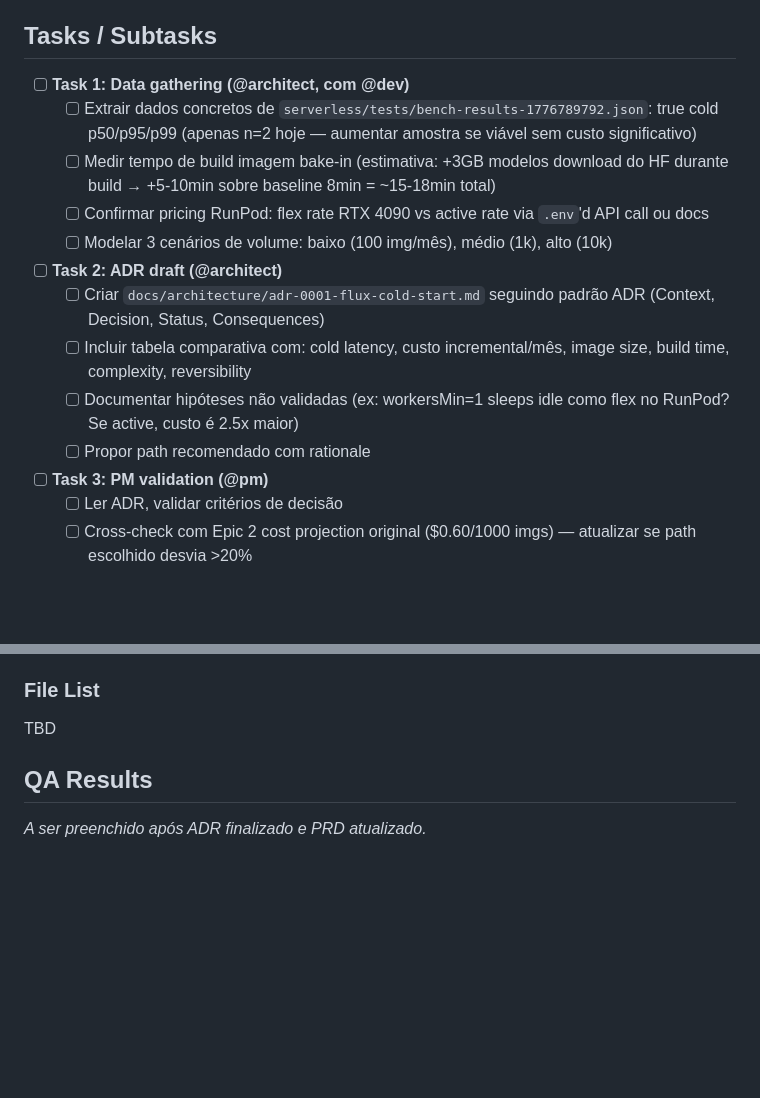
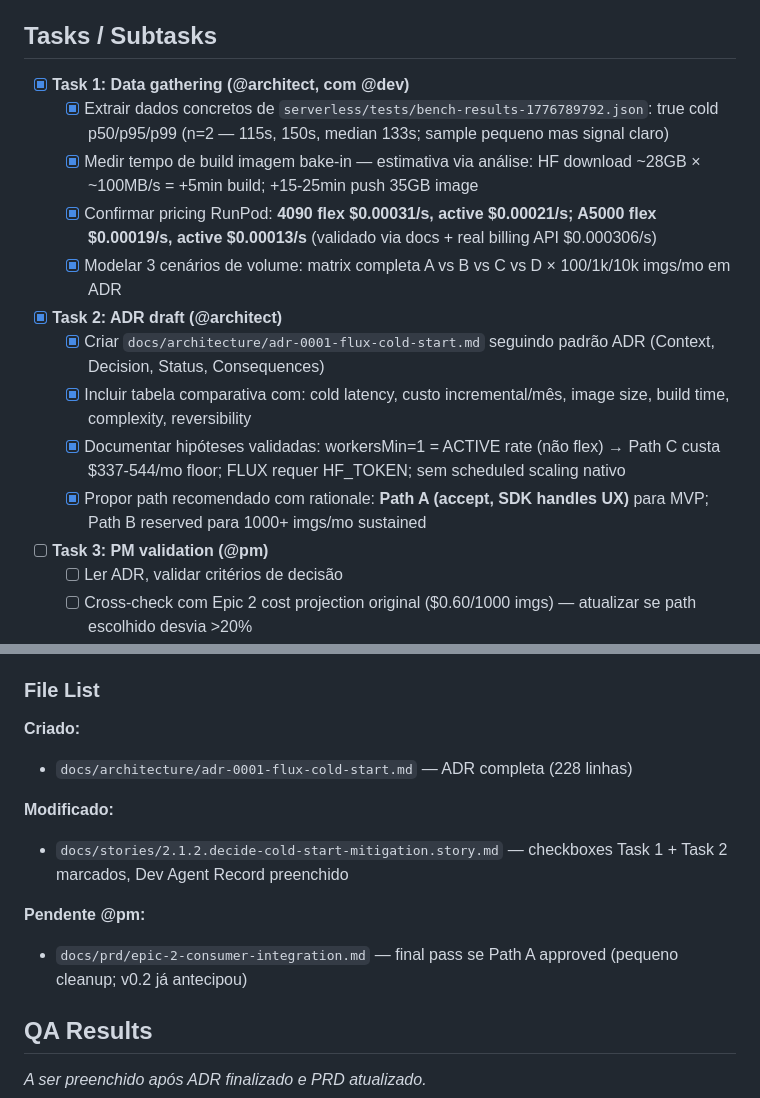
Before and after one commit to Jhonata-Matias/servegate, a Markdown page: docs/stories/2.1.2.decide-cold-start-mitigation.story.md, 2 parts joined by grey strips. Rendered like a GitHub page; blank space fills up the shorter version.

```diff
--- a/docs/stories/2.1.2.decide-cold-start-mitigation.story.md
+++ b/docs/stories/2.1.2.decide-cold-start-mitigation.story.md
@@ -76,17 +76,17 @@ advisory: ["@dev", "@qa"]
 
 ## Tasks / Subtasks
 
-- [ ] **Task 1: Data gathering (@architect, com @dev)**
-  - [ ] Extrair dados concretos de `serverless/tests/bench-results-1776789792.json`: true cold p50/p95/p99 (apenas n=2 hoje — aumentar amostra se viável sem custo significativo)
-  - [ ] Medir tempo de build imagem bake-in (estimativa: +3GB modelos download do HF durante build → +5-10min sobre baseline 8min = ~15-18min total)
-  - [ ] Confirmar pricing RunPod: flex rate RTX 4090 vs active rate via `.env`'d API call ou docs
-  - [ ] Modelar 3 cenários de volume: baixo (100 img/mês), médio (1k), alto (10k)
+- [x] **Task 1: Data gathering (@architect, com @dev)**
+  - [x] Extrair dados concretos de `serverless/tests/bench-results-1776789792.json`: true cold p50/p95/p99 (n=2 — 115s, 150s, median 133s; sample pequeno mas signal claro)
+  - [x] Medir tempo de build imagem bake-in — estimativa via análise: HF download ~28GB × ~100MB/s = +5min build; +15-25min push 35GB image
+  - [x] Confirmar pricing RunPod: **4090 flex $0.00031/s, active $0.00021/s; A5000 flex $0.00019/s, active $0.00013/s** (validado via docs + real billing API $0.000306/s)
+  - [x] Modelar 3 cenários de volume: matrix completa A vs B vs C vs D × 100/1k/10k imgs/mo em ADR
 
-- [ ] **Task 2: ADR draft (@architect)**
-  - [ ] Criar `docs/architecture/adr-0001-flux-cold-start.md` seguindo padrão ADR (Context, Decision, Status, Consequences)
-  - [ ] Incluir tabela comparativa com: cold latency, custo incremental/mês, image size, build time, complexity, reversibility
-  - [ ] Documentar hipóteses não validadas (ex: workersMin=1 sleeps idle como flex no RunPod? Se active, custo é 2.5x maior)
-  - [ ] Propor path recomendado com rationale
+- [x] **Task 2: ADR draft (@architect)**
+  - [x] Criar `docs/architecture/adr-0001-flux-cold-start.md` seguindo padrão ADR (Context, Decision, Status, Consequences)
+  - [x] Incluir tabela comparativa com: cold latency, custo incremental/mês, image size, build time, complexity, reversibility
+  - [x] Documentar hipóteses validadas: workersMin=1 = ACTIVE rate (não flex) → Path C custa $337-544/mo floor; FLUX requer HF_TOKEN; sem scheduled scaling nativo
+  - [x] Propor path recomendado com rationale: **Path A (accept, SDK handles UX)** para MVP; Path B reserved para 1000+ imgs/mo sustained
 
 - [ ] **Task 3: PM validation (@pm)**
   - [ ] Ler ADR, validar critérios de decisão
@@ -193,6 +240,14 @@ TBD
 
 ### File List
-TBD
+
+**Criado:**
+- `docs/architecture/adr-0001-flux-cold-start.md` — ADR completa (228 linhas)
+
+**Modificado:**
+- `docs/stories/2.1.2.decide-cold-start-mitigation.story.md` — checkboxes Task 1 + Task 2 marcados, Dev Agent Record preenchido
+
+**Pendente @pm:**
+- `docs/prd/epic-2-consumer-integration.md` — final pass se Path A approved (pequeno cleanup; v0.2 já antecipou)
 
 ## QA Results
 
```
Also changed, not shown: other parts of docs/stories/2.1.2.decide-cold-start-mitigation.story.md (+51 -4 lines), docs/architecture/adr-0001-flux-cold-start.md (added, +228 -0 lines).
